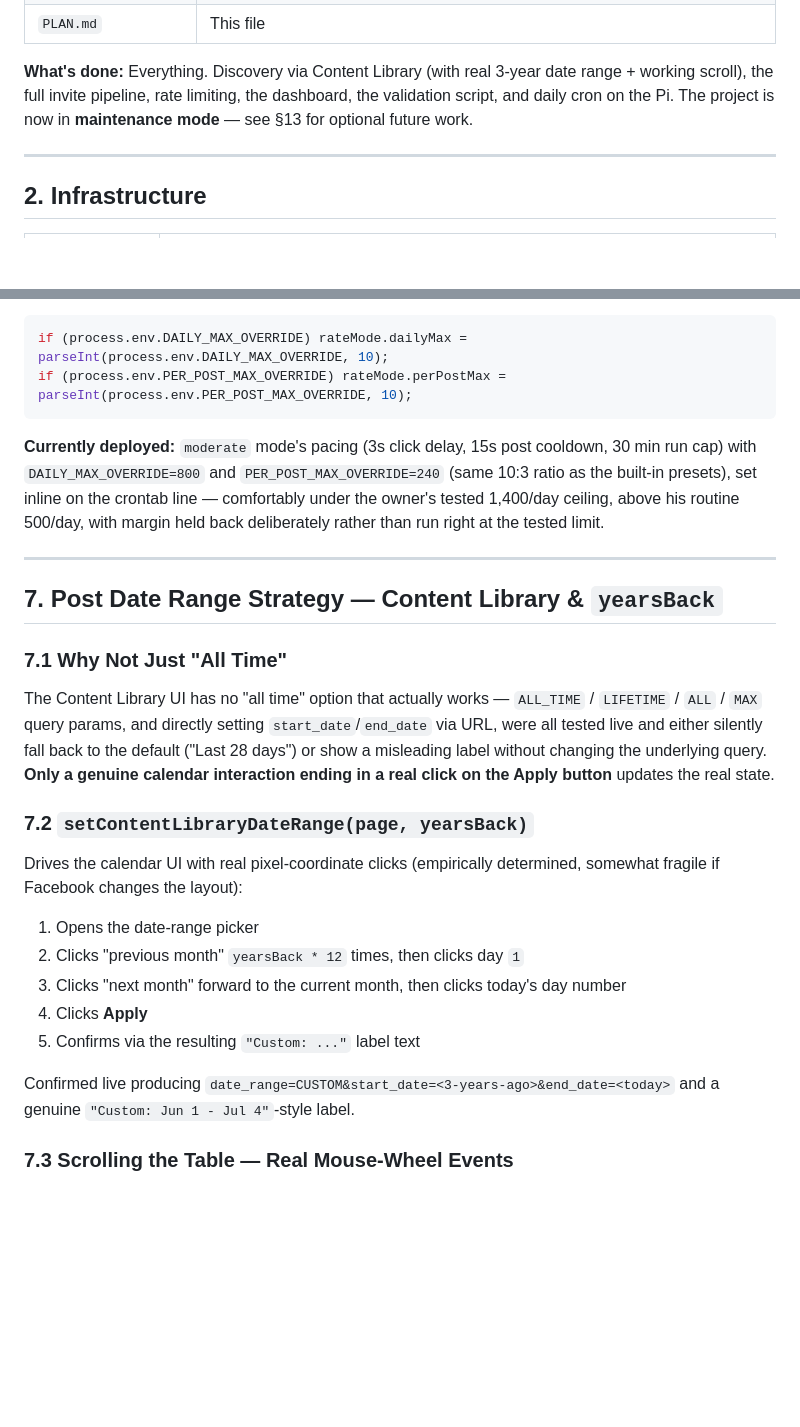
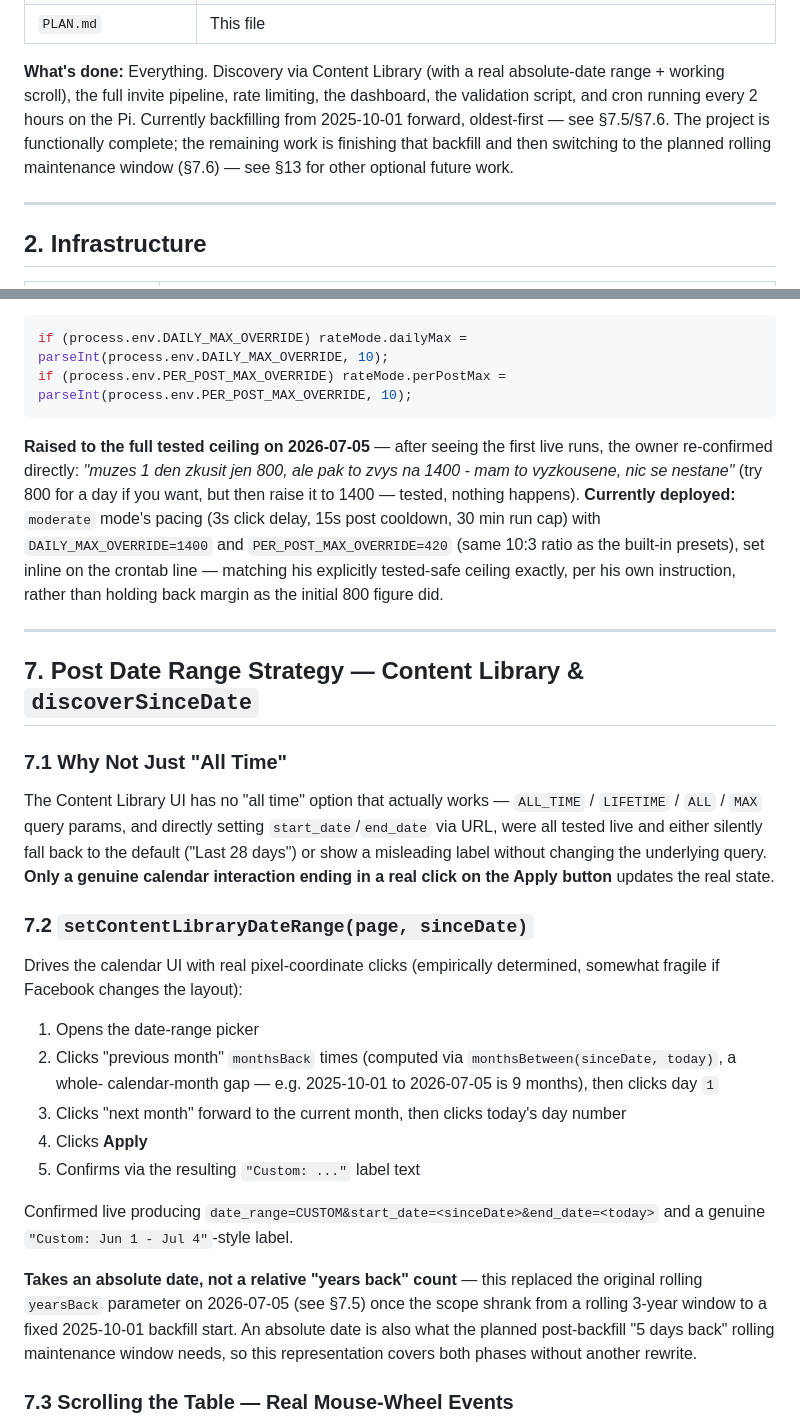
Before and after one commit to mathew8e/inviter, a Markdown page: headless/PLAN.md, 2 parts joined by grey strips. Rendered like a GitHub page; blank space fills up the shorter version.

````diff
--- a/headless/PLAN.md
+++ b/headless/PLAN.md
@@ -65,9 +65,11 @@ audience organically — people who already react are warm leads.
 | `src/dashboard.js` | Read-only HTTP dashboard (`node src/dashboard.js`, default port 8787) — merged posts + invite-history table, budget/status cards, live log panel polling `/api/logs` |
 | `PLAN.md` | This file |
 
-**What's done:** Everything. Discovery via Content Library (with real 3-year date range + working
-scroll), the full invite pipeline, rate limiting, the dashboard, the validation script, and daily cron
-on the Pi. The project is now in **maintenance mode** — see §13 for optional future work.
+**What's done:** Everything. Discovery via Content Library (with a real absolute-date range + working
+scroll), the full invite pipeline, rate limiting, the dashboard, the validation script, and cron running
+every 2 hours on the Pi. Currently backfilling from 2025-10-01 forward, oldest-first — see §7.5/§7.6.
+The project is functionally complete; the remaining work is finishing that backfill and then switching
+to the planned rolling maintenance window (§7.6) — see §13 for other optional future work.
 
 ---
 
@@ -370,14 +372,17 @@ if (process.env.DAILY_MAX_OVERRIDE) rateMode.dailyMax = parseInt(process.env.DAI
 if (process.env.PER_POST_MAX_OVERRIDE) rateMode.perPostMax = parseInt(process.env.PER_POST_MAX_OVERRIDE, 10);
 ```
 
+**Raised to the full tested ceiling on 2026-07-05** — after seeing the first live runs, the owner
+re-confirmed directly: *"muzes 1 den zkusit jen 800, ale pak to zvys na 1400 - mam to vyzkousene, nic se
+nestane"* (try 800 for a day if you want, but then raise it to 1400 — tested, nothing happens).
 **Currently deployed:** `moderate` mode's pacing (3s click delay, 15s post cooldown, 30 min run cap)
-with `DAILY_MAX_OVERRIDE=800` and `PER_POST_MAX_OVERRIDE=240` (same 10:3 ratio as the built-in presets),
-set inline on the crontab line — comfortably under the owner's tested 1,400/day ceiling, above his
-routine 500/day, with margin held back deliberately rather than run right at the tested limit.
+with `DAILY_MAX_OVERRIDE=1400` and `PER_POST_MAX_OVERRIDE=420` (same 10:3 ratio as the built-in
+presets), set inline on the crontab line — matching his explicitly tested-safe ceiling exactly, per his
+own instruction, rather than holding back margin as the initial 800 figure did.
 
 ---
 
-## 7. Post Date Range Strategy — Content Library & `yearsBack`
+## 7. Post Date Range Strategy — Content Library & `discoverSinceDate`
 
 ### 7.1 Why Not Just "All Time"
 
@@ -387,19 +392,25 @@ either silently fall back to the default ("Last 28 days") or show a misleading l
 the underlying query. **Only a genuine calendar interaction ending in a real click on the Apply
 button** updates the real state.
 
-### 7.2 `setContentLibraryDateRange(page, yearsBack)`
+### 7.2 `setContentLibraryDateRange(page, sinceDate)`
 
 Drives the calendar UI with real pixel-coordinate clicks (empirically determined, somewhat fragile if
 Facebook changes the layout):
 
 1. Opens the date-range picker
-2. Clicks "previous month" `yearsBack * 12` times, then clicks day `1`
+2. Clicks "previous month" `monthsBack` times (computed via `monthsBetween(sinceDate, today)`, a whole-
+   calendar-month gap — e.g. 2025-10-01 to 2026-07-05 is 9 months), then clicks day `1`
 3. Clicks "next month" forward to the current month, then clicks today's day number
 4. Clicks **Apply**
 5. Confirms via the resulting `"Custom: ..."` label text
 
-Confirmed live producing `date_range=CUSTOM&start_date=<3-years-ago>&end_date=<today>` and a genuine
+Confirmed live producing `date_range=CUSTOM&start_date=<sinceDate>&end_date=<today>` and a genuine
 `"Custom: Jun 1 - Jul 4"`-style label.
+
+**Takes an absolute date, not a relative "years back" count** — this replaced the original rolling
+`yearsBack` parameter on 2026-07-05 (see §7.5) once the scope shrank from a rolling 3-year window to a
+fixed 2025-10-01 backfill start. An absolute date is also what the planned post-backfill "5 days back"
+rolling maintenance window needs, so this representation covers both phases without another rewrite.
 
 ### 7.3 Scrolling the Table — Real Mouse-Wheel Events
 
````
Also changed, not shown: other parts of headless/PLAN.md (+46 -8 lines).
